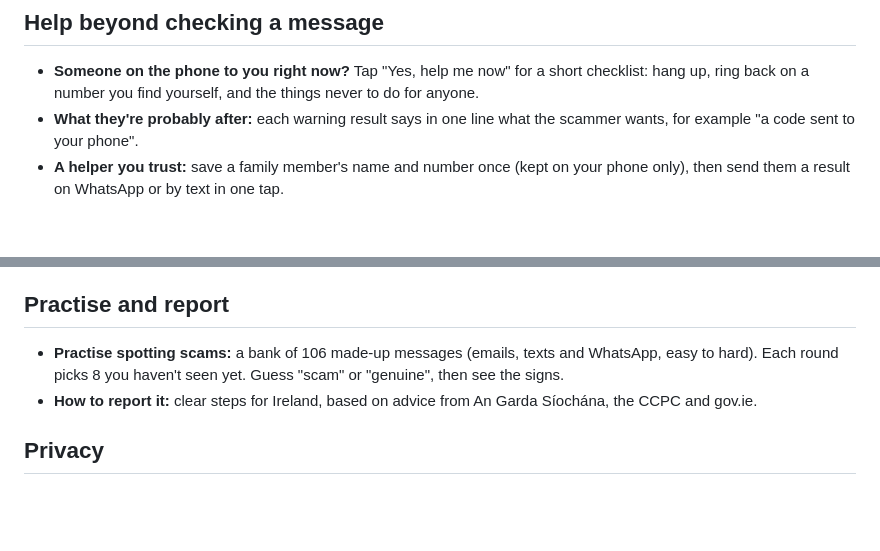
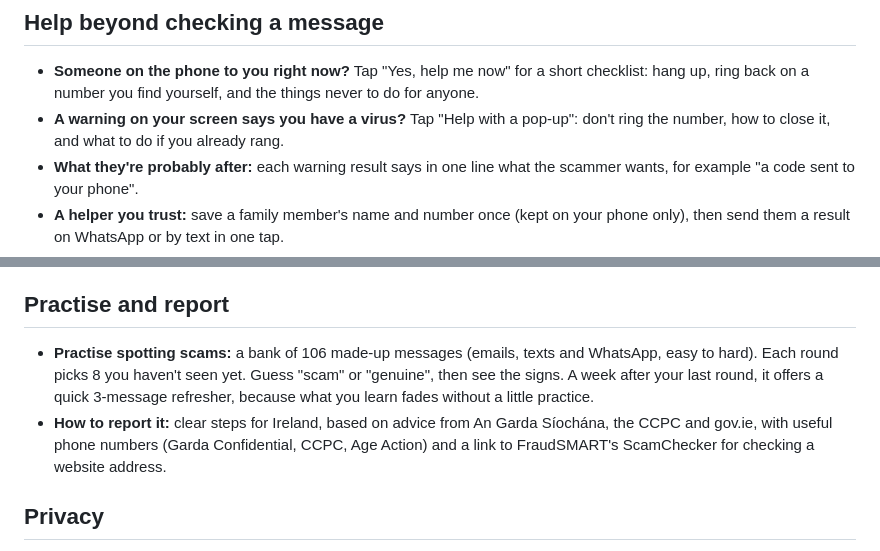
Before and after one commit to olearydc/is-this-a-scam, a Markdown page: README.md, 2 parts joined by grey strips. Drawn GitHub-style; blank space fills up the shorter version.

Commit message:
README and research notes: new help pages, numbers, quiz refresher
Co-Authored-By: Claude Opus 5.5 <noreply@anthropic.com>

```diff
--- a/README.md
+++ b/README.md
@@ -18,6 +18,7 @@ Paste the message in, watch it being checked, and get a clear answer with plain
 ## Help beyond checking a message
 
 - **Someone on the phone to you right now?** Tap "Yes, help me now" for a short checklist: hang up, ring back on a number you find yourself, and the things never to do for anyone.
+- **A warning on your screen says you have a virus?** Tap "Help with a pop-up": don't ring the number, how to close it, and what to do if you already rang.
 - **What they're probably after:** each warning result says in one line what the scammer wants, for example "a code sent to your phone".
 - **A helper you trust:** save a family member's name and number once (kept on your phone only), then send them a result on WhatsApp or by text in one tap.
 - **How do I copy a message?** Step-by-step help for iPhone, Android, WhatsApp, email and screenshots.
@@ -32,8 +33,8 @@ Paste the message in, watch it being checked, and get a clear answer with plain
 
 ## Practise and report
 
-- **Practise spotting scams:** a bank of 106 made-up messages (emails, texts and WhatsApp, easy to hard). Each round picks 8 you haven't seen yet. Guess "scam" or "genuine", then see the signs.
-- **How to report it:** clear steps for Ireland, based on advice from An Garda Síochána, the CCPC and gov.ie.
+- **Practise spotting scams:** a bank of 106 made-up messages (emails, texts and WhatsApp, easy to hard). Each round picks 8 you haven't seen yet. Guess "scam" or "genuine", then see the signs. A week after your last round, it offers a quick 3-message refresher, because what you learn fades without a little practice.
+- **How to report it:** clear steps for Ireland, based on advice from An Garda Síochána, the CCPC and gov.ie, with useful phone numbers (Garda Confidential, CCPC, Age Action) and a link to FraudSMART's ScamChecker for checking a website address.
 
 ## Privacy
 
```
Also changed, not shown: research/README.md (+2 -0 lines).
